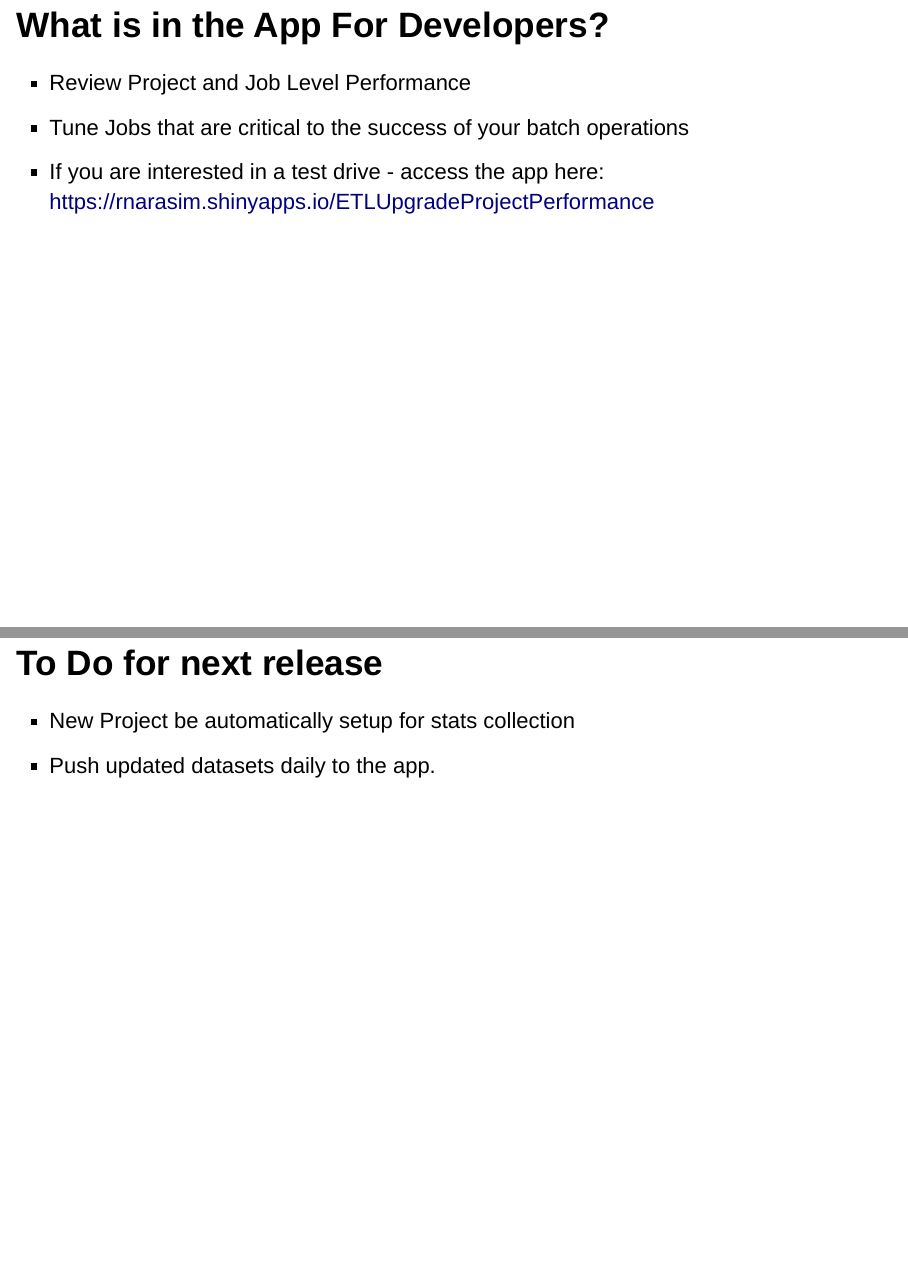
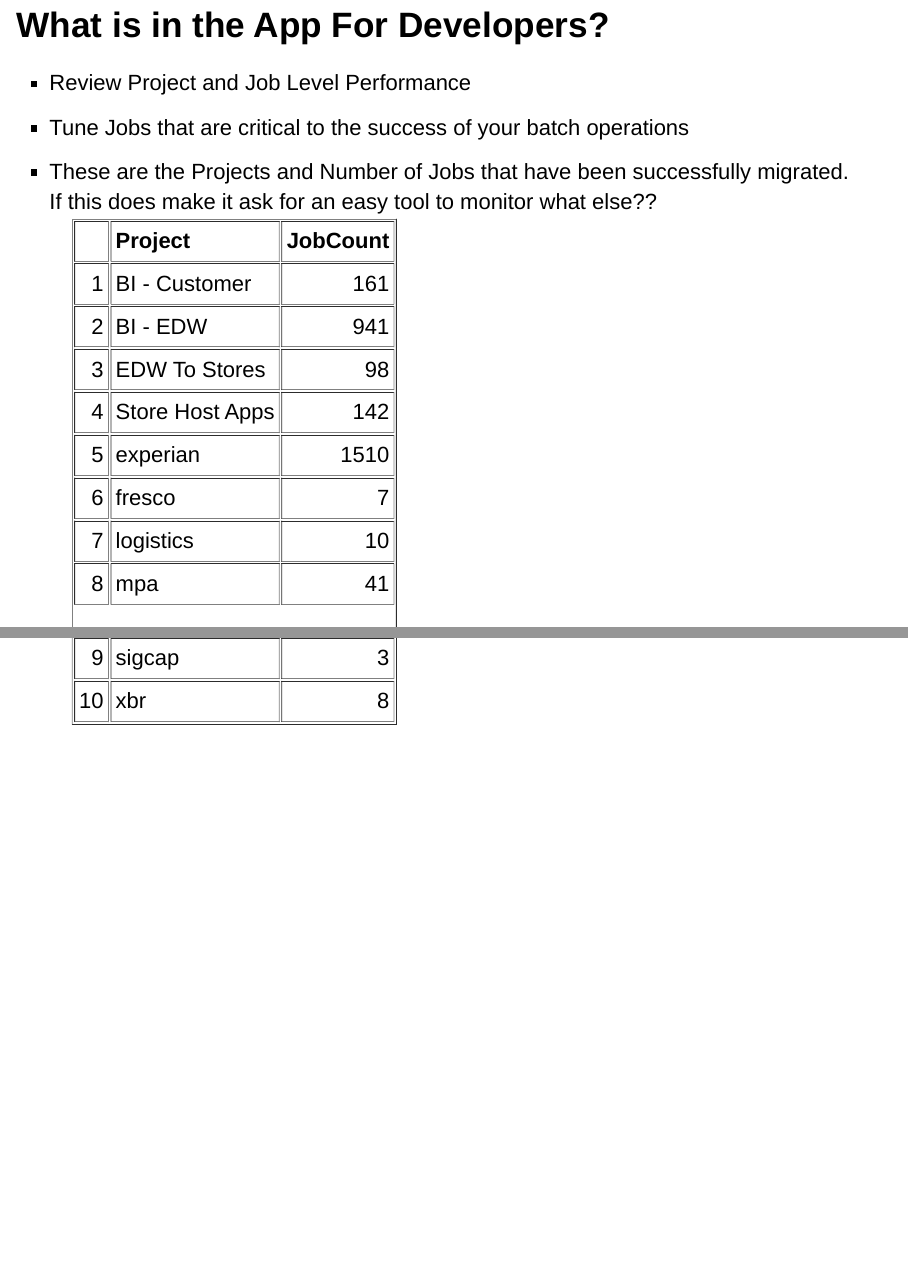
Before and after one commit to rnarasim/devdataprod-015-deck, an R Markdown document (ETLUpgradeProjectPerformancePitch.Rmd): pages 7 and 8 of 8 before the commit and pages 6 and 7 of 8 after it, joined at a grey line. Rendered offline with R 4.5, knitr and Pandoc, with nearby package versions.

Commit message:
publishing deck

````diff
--- a/ETLUpgradeProjectPerformancePitch.Rmd
+++ b/ETLUpgradeProjectPerformancePitch.Rmd
@@ -69,7 +69,11 @@ ggplot(weekly_summary, aes(x=ProjectRank, y=BatchSavings, fill=Project)) + geom_
 
 - Review Project and Job Level Performance
 - Tune Jobs that are critical to the success of your batch operations
-- If you are interested in a test drive - access the app here: https://rnarasim.shinyapps.io/ETLUpgradeProjectPerformance
+- These are the Projects and Number of Jobs that have been successfully migrated. If this does make it ask for an easy tool to monitor what else??
+```{r,echo=FALSE,warning=FALSE,message=FALSE,results='asis'}
+
+print (ProjectInfoTable,type='html');
+```
 
 
 ## To Do for next release
````
Also changed, not shown: ETLUpgradeProjectPerformancePitch.html, ETLUpgradeProjectPerformancePitch.Rmd (4 more changed lines).
